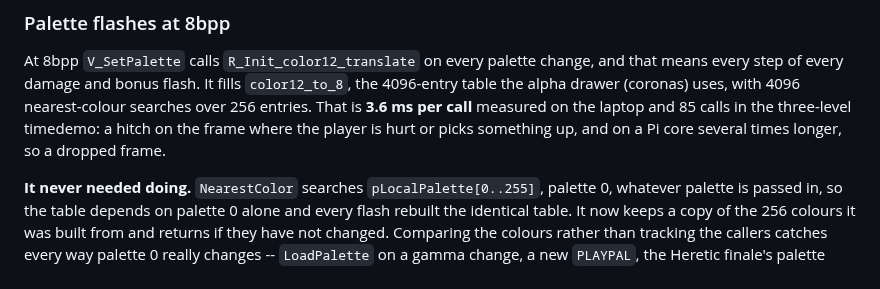
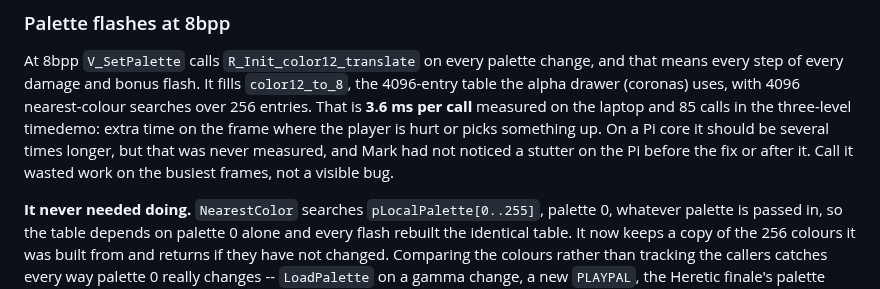
Before and after one commit to mridlen/DoomLegacyArcade, a Markdown page: docs/arcade/render-threads.md, the part around the change. Drawn GitHub-style.

```diff
--- a/docs/arcade/render-threads.md
+++ b/docs/arcade/render-threads.md
@@ -402,9 +402,11 @@ At 8bpp `V_SetPalette` calls `R_Init_color12_translate` on every palette
 change, and that means every step of every damage and bonus flash. It fills
 `color12_to_8`, the 4096-entry table the alpha drawer (coronas) uses, with 4096
 nearest-colour searches over 256 entries. That is **3.6 ms per call** measured
-on the laptop and 85 calls in the three-level timedemo: a hitch on the frame
-where the player is hurt or picks something up, and on a Pi core several times
-longer, so a dropped frame.
+on the laptop and 85 calls in the three-level timedemo: extra time on the frame
+where the player is hurt or picks something up. On a Pi core it should be
+several times longer, but that was never measured, and Mark had not noticed a
+stutter on the Pi before the fix or after it. Call it wasted work on the busiest
+frames, not a visible bug.
 
 **It never needed doing.** `NearestColor` searches `pLocalPalette[0..255]`,
 palette 0, whatever palette is passed in, so the table depends on palette 0
```
Also changed, not shown: README.md (+6 -6 lines).
